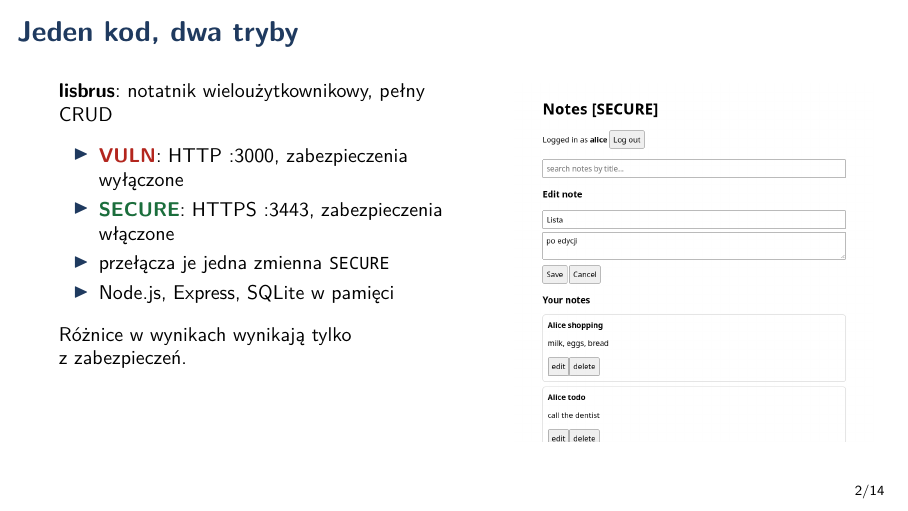
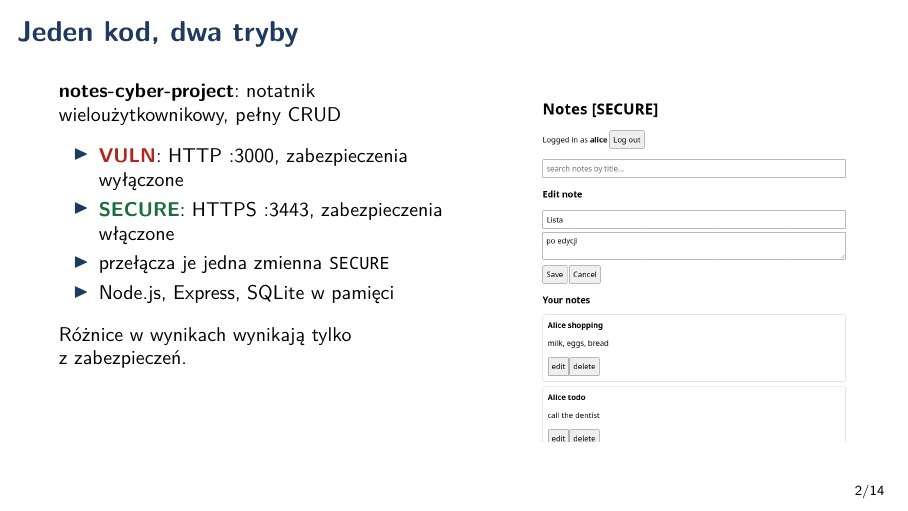
Before and after one commit to kyzelm/notes-cyber-project, LaTeX slides (report/prezentacja.tex): page 2 of 14. Compiled offline with XeLaTeX.

Commit message:
Rename project from lisbrus to notes-cyber-project
Co-Authored-By: Claude Opus 5.5 <noreply@anthropic.com>

```diff
--- a/report/prezentacja.tex
+++ b/report/prezentacja.tex
@@ -29,7 +29,7 @@
 \begin{frame}{Jeden kod, dwa tryby}
 \begin{columns}[T]
 \column{.5\textwidth}
-\textbf{lisbrus}: notatnik wieloużytkownikowy, pełny CRUD\\[2mm]
+\textbf{notes-cyber-project}: notatnik wieloużytkownikowy, pełny CRUD\\[2mm]
 \begin{itemize}
 \item \vuln: HTTP :3000, zabezpieczenia wyłączone
 \item \secure: HTTPS :3443, zabezpieczenia włączone
```
Also changed, not shown: report/raport.tex (+1 -1 lines), README.md, report/prezentacja.pdf, report/raport.pdf, 2 other files.
